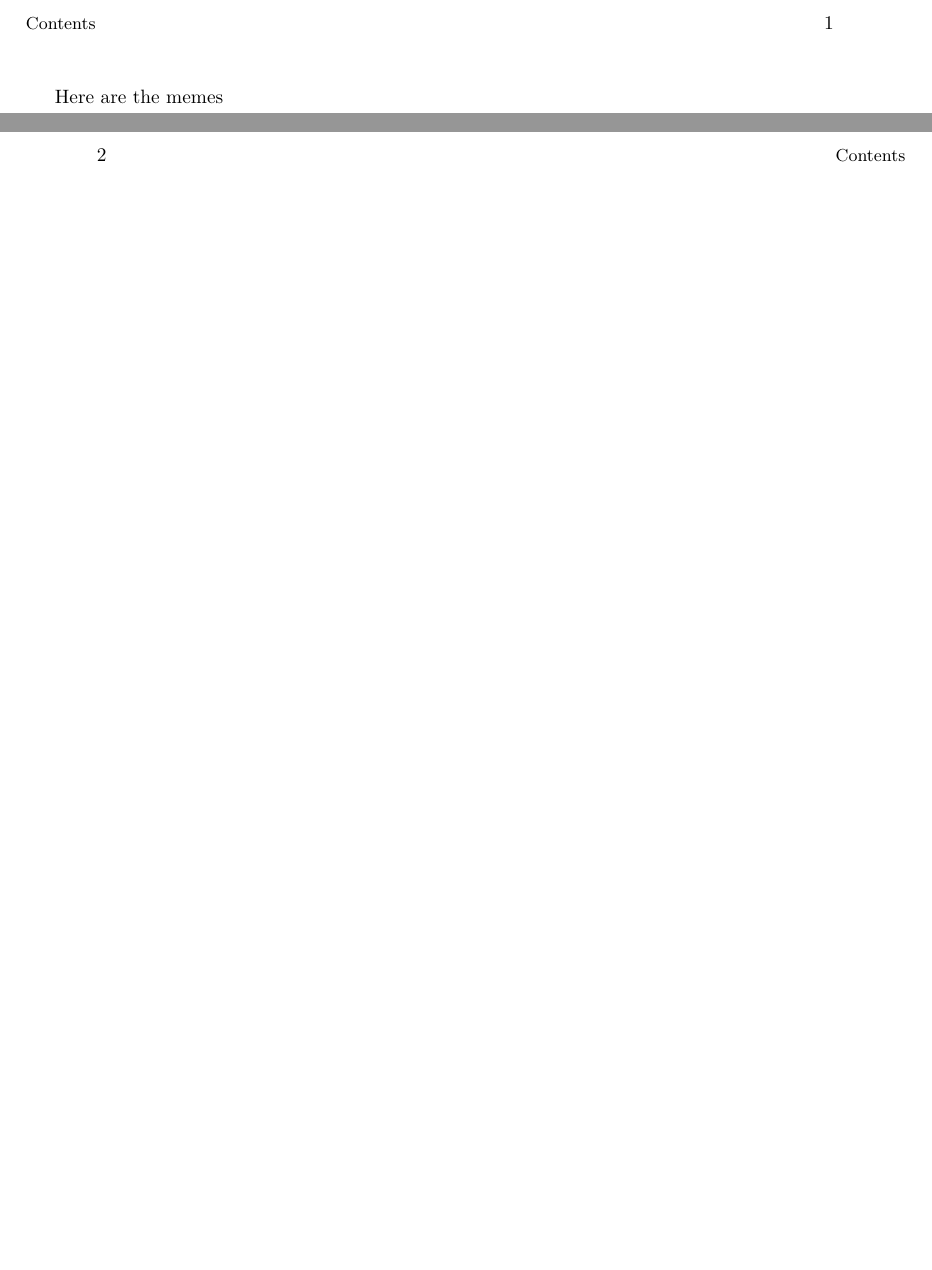
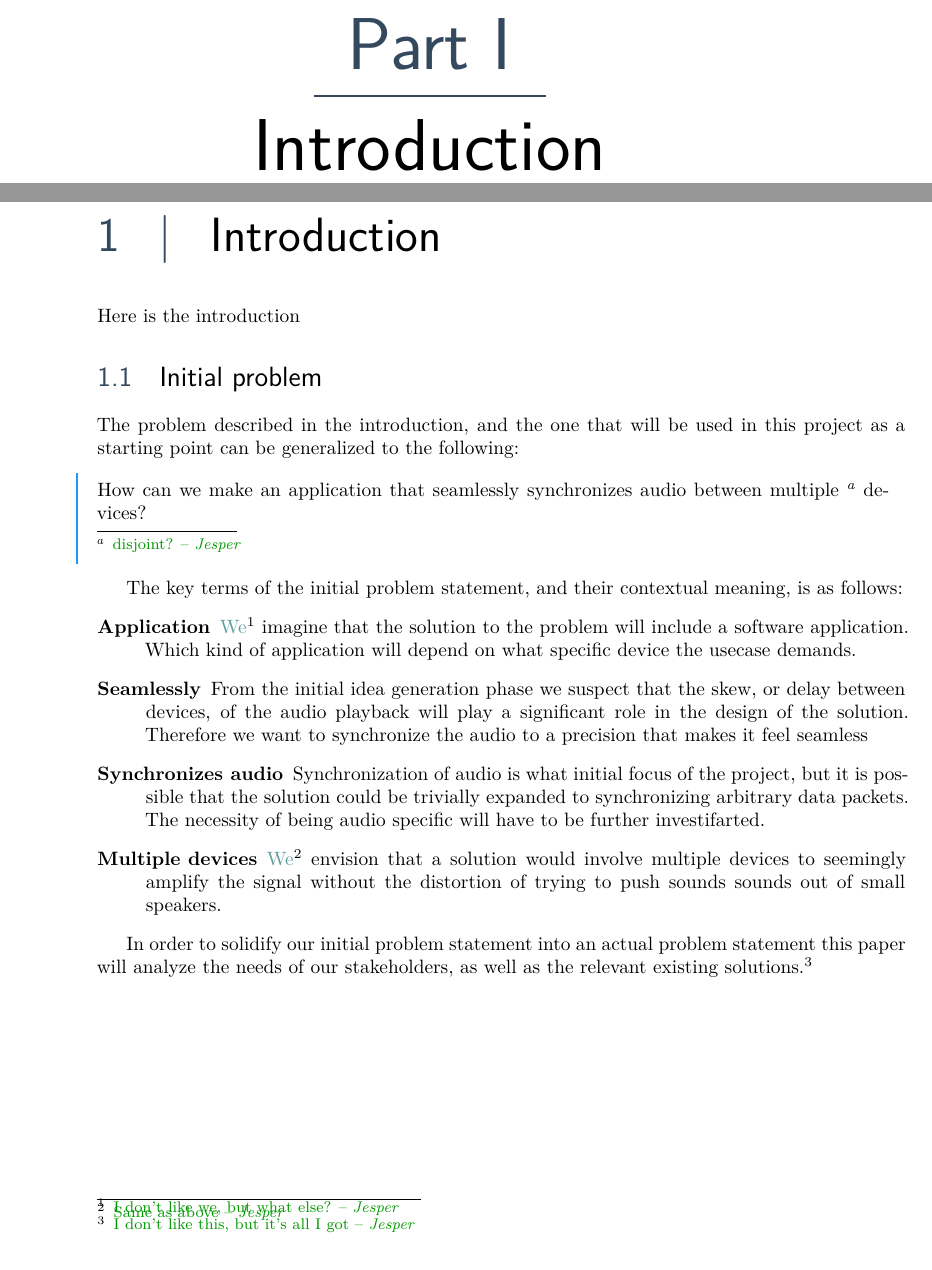
Before and after one commit to sw8f17/paper, a LaTeX thesis (main.tex, which reads cha/index.tex, cha/introduction/index.tex, cha/introduction/initial.tex): two parts of pages 8 and 9 of 12, joined at a grey line, cut at the place of the change, the shorter picture padded with empty space. Compiled offline with XeLaTeX.

Commit message:
Wrote initial problem

```diff
--- a/cha/index.tex
+++ b/cha/index.tex
@@ -1 +1 @@
-Here are the memes
+\subimport{introduction/}{index.tex}
--- a/cha/introduction/index.tex
+++ b/cha/introduction/index.tex
@@ -1,2 +1,3 @@
 \part{Introduction}
 \subimport{}{introduction.tex}
+\subimport{}{initial.tex}
--- /dev/null
+++ b/cha/introduction/initial.tex
@@ -0,0 +1,35 @@
+\section{Initial problem}
+
+The problem described in the introduction, and the one that will be used
+in this project as a starting point can be generalized to the following:
+
+\begin{problemstatement}
+	How can we make an application that seamlessly synchronizes audio
+	between multiple \jjnote{disjoint?} devices?
+\end{problemstatement}
+
+The key terms of the initial problem statement, and their contextual meaning,
+is as follows:
+\begin{description}
+	\item[Application] \jjnote*{I don't like we, but what else?}{We}
+		imagine that the solution to the problem will include a software
+		application. Which kind of application will depend on what specific
+		device the usecase demands.
+	\item[Seamlessly] From the initial idea generation phase we suspect
+		that the skew, or delay between devices, of the audio playback will
+		play a significant role in the design of the solution. Therefore we
+		want to synchronize the audio to a precision that makes it feel
+		seamless
+	\item[Synchronizes audio] Synchronization of audio is what initial focus of
+		the project, but it is possible that the solution could be trivially
+		expanded to synchronizing arbitrary data packets. The necessity of
+		being audio specific will have to be further investifarted.
+	\item[Multiple devices] \jjnote*{Same as above}{We} envision that
+		a solution would involve multiple devices to seemingly amplify the
+		signal without the distortion of trying to push sounds sounds out of
+		small speakers.
+\end{description}
+
+In order to solidify our initial problem statement into an actual problem
+statement this paper will analyze the needs of our stakeholders, as well as the
+relevant existing solutions.\jjnote{I don't like this, but it's all I got}
--- a/preamble/fixme.tex
+++ b/preamble/fixme.tex
@@ -1,3 +1,3 @@
 \fxsetup{%
-    status=final,
+    status=draft,
 }
--- a/preamble/setup.tex
+++ b/preamble/setup.tex
@@ -170,6 +170,8 @@
 \definecolor{GoogleGrey}{HTML}{9E9E9E}
 \definecolor{GoogleBlueGrey}{HTML}{607D8B}
 
+\colorlet{Highlight}{GoogleBlue}
+
 %Listing & Minted
 \usepackage{shellesc}
 \usepackage{listings}
@@ -213,10 +215,14 @@
 \usepackage{acronym}
 \usepackage{fixme}
 \fxsetup{%
-    layout={footnote, marginclue, index},
-    innerlayout={inline, index}
-    theme=color,
+	layout={footnote, index},
+	innerlayout={inline, index},
+	theme=colorsig,
+	mode=multiuser,
 }
+
+\FXRegisterAuthor{jj}{jje}{Jesper}
+
 %External files
 \usepackage{xspace}
 \input{preamble/fixme.tex}
@@ -242,4 +248,7 @@
 
 \usepackage{tabularx}
 
+%Used for problem statement env
+\usepackage{changepage}
+
 \sloppy
```
Also changed, not shown: preamble/commands.tex (+14 -0 lines).
